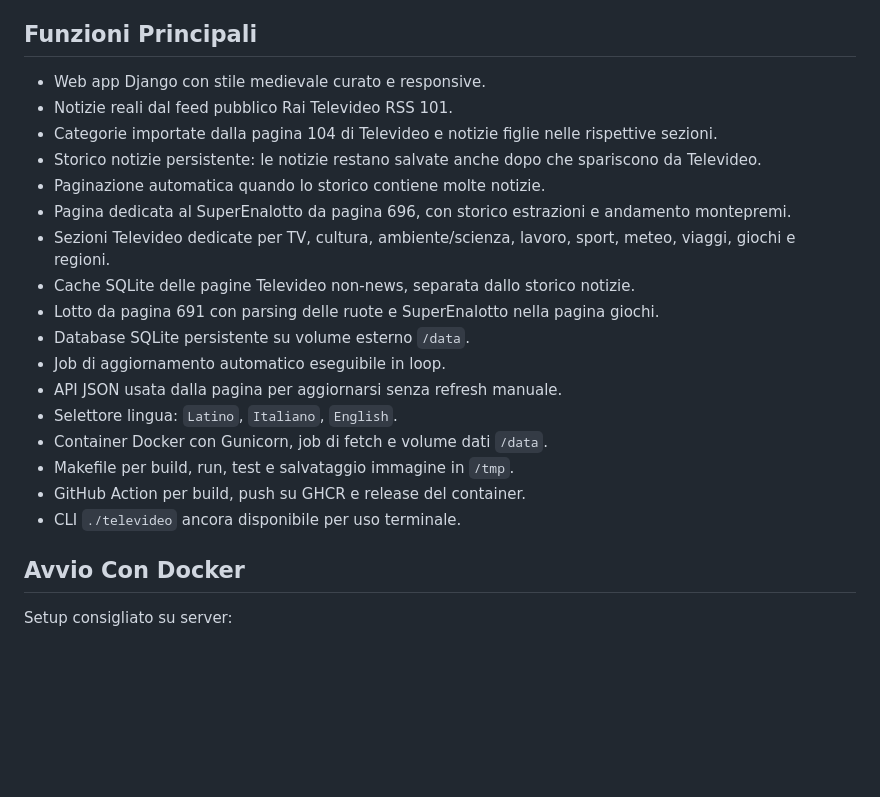
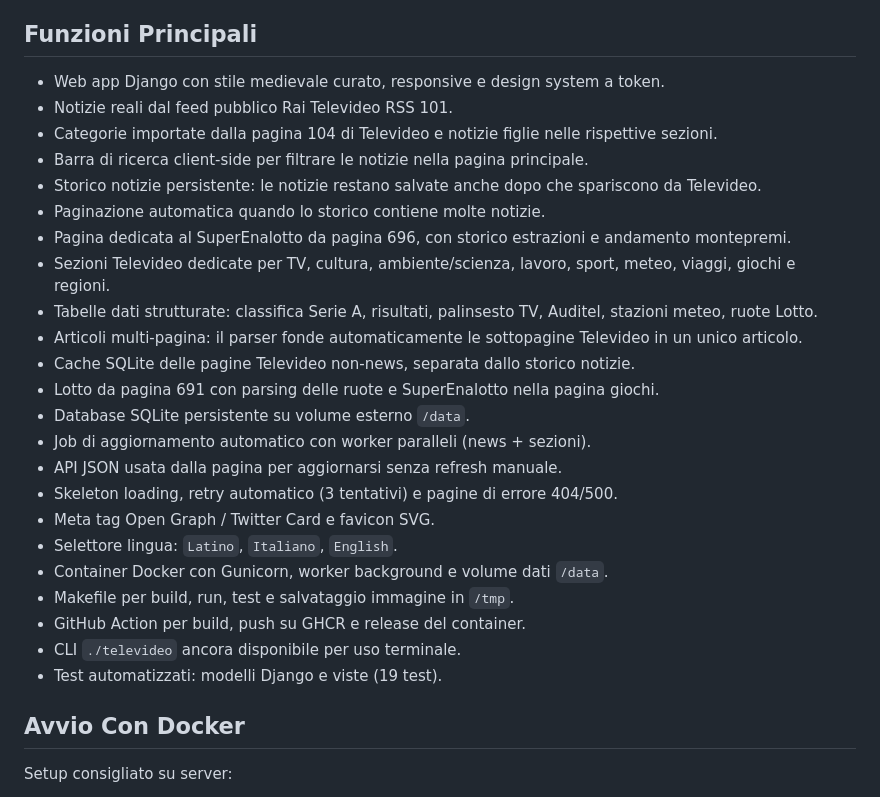
Before and after one commit to siggeix7/televideo-linux, a Markdown page: README.md, the part around one of its changes. GitHub-like rendering; blank space fills up the shorter version.

```diff
--- a/README.md
+++ b/README.md
@@ -9,23 +9,29 @@ notizie. Le lingue disponibili nella UI sono latino, italiano e inglese.
 
 ## Funzioni Principali
 
-- Web app Django con stile medievale curato e responsive.
+- Web app Django con stile medievale curato, responsive e design system a token.
 - Notizie reali dal feed pubblico Rai Televideo RSS 101.
 - Categorie importate dalla pagina 104 di Televideo e notizie figlie nelle rispettive sezioni.
+- Barra di ricerca client-side per filtrare le notizie nella pagina principale.
 - Storico notizie persistente: le notizie restano salvate anche dopo che spariscono da Televideo.
 - Paginazione automatica quando lo storico contiene molte notizie.
 - Pagina dedicata al SuperEnalotto da pagina 696, con storico estrazioni e andamento montepremi.
 - Sezioni Televideo dedicate per TV, cultura, ambiente/scienza, lavoro, sport, meteo, viaggi, giochi e regioni.
+- Tabelle dati strutturate: classifica Serie A, risultati, palinsesto TV, Auditel, stazioni meteo, ruote Lotto.
+- Articoli multi-pagina: il parser fonde automaticamente le sottopagine Televideo in un unico articolo.
 - Cache SQLite delle pagine Televideo non-news, separata dallo storico notizie.
 - Lotto da pagina 691 con parsing delle ruote e SuperEnalotto nella pagina giochi.
 - Database SQLite persistente su volume esterno `/data`.
-- Job di aggiornamento automatico eseguibile in loop.
+- Job di aggiornamento automatico con worker paralleli (news + sezioni).
 - API JSON usata dalla pagina per aggiornarsi senza refresh manuale.
+- Skeleton loading, retry automatico (3 tentativi) e pagine di errore 404/500.
+- Meta tag Open Graph / Twitter Card e favicon SVG.
 - Selettore lingua: `Latino`, `Italiano`, `English`.
-- Container Docker con Gunicorn, job di fetch e volume dati `/data`.
+- Container Docker con Gunicorn, worker background e volume dati `/data`.
 - Makefile per build, run, test e salvataggio immagine in `/tmp`.
 - GitHub Action per build, push su GHCR e release del container.
 - CLI `./televideo` ancora disponibile per uso terminale.
+- Test automatizzati: modelli Django e viste (19 test).
 
 ## Avvio Con Docker
 
```
Also changed, not shown: other parts of README.md (+38 -23 lines).
